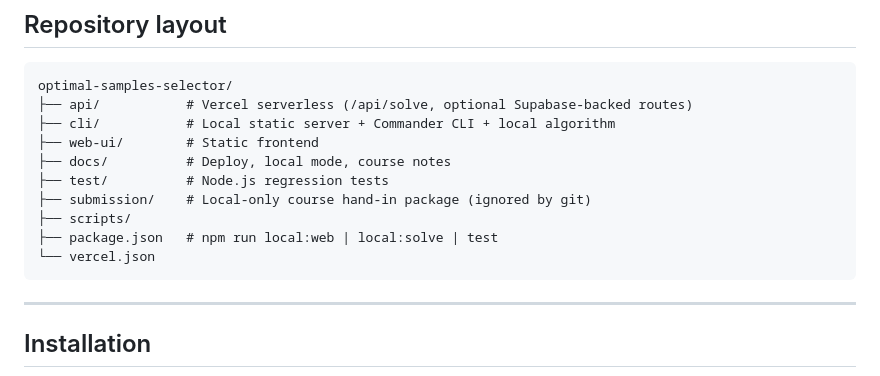
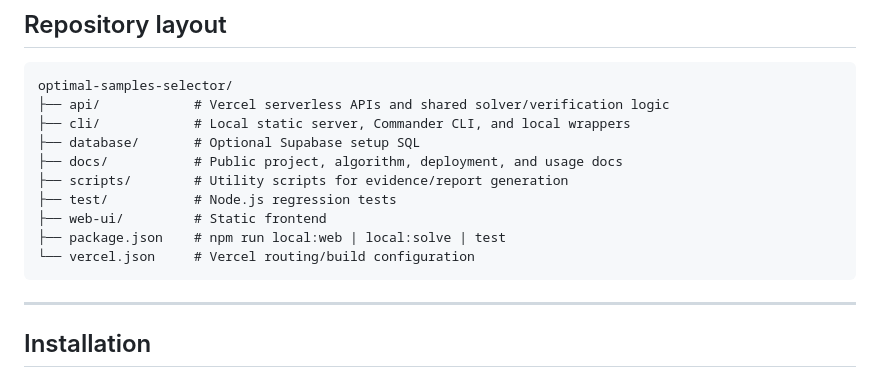
Before and after one commit to HongtianChan/optipick, a Markdown page: README.md, the part around the change. Drawn GitHub-style.

Commit message:
docs: update repository layout
Reflect the current public GitHub tree after moving submission and local-only files out of version control.

Made-with: Cursor

````diff
--- a/README.md
+++ b/README.md
@@ -30,15 +30,15 @@ Subsampling should stay **fair and rule-driven**. This repository ships a **web
 
 ```
 optimal-samples-selector/
-├── api/           # Vercel serverless (/api/solve, optional Supabase-backed routes)
-├── cli/           # Local static server + Commander CLI + local algorithm
-├── web-ui/        # Static frontend
-├── docs/          # Deploy, local mode, course notes
-├── test/          # Node.js regression tests
-├── submission/    # Local-only course hand-in package (ignored by git)
-├── scripts/
-├── package.json   # npm run local:web | local:solve | test
-└── vercel.json
+├── api/            # Vercel serverless APIs and shared solver/verification logic
+├── cli/            # Local static server, Commander CLI, and local wrappers
+├── database/       # Optional Supabase setup SQL
+├── docs/           # Public project, algorithm, deployment, and usage docs
+├── scripts/        # Utility scripts for evidence/report generation
+├── test/           # Node.js regression tests
+├── web-ui/         # Static frontend
+├── package.json    # npm run local:web | local:solve | test
+└── vercel.json     # Vercel routing/build configuration
 ```
 
 ---
````
